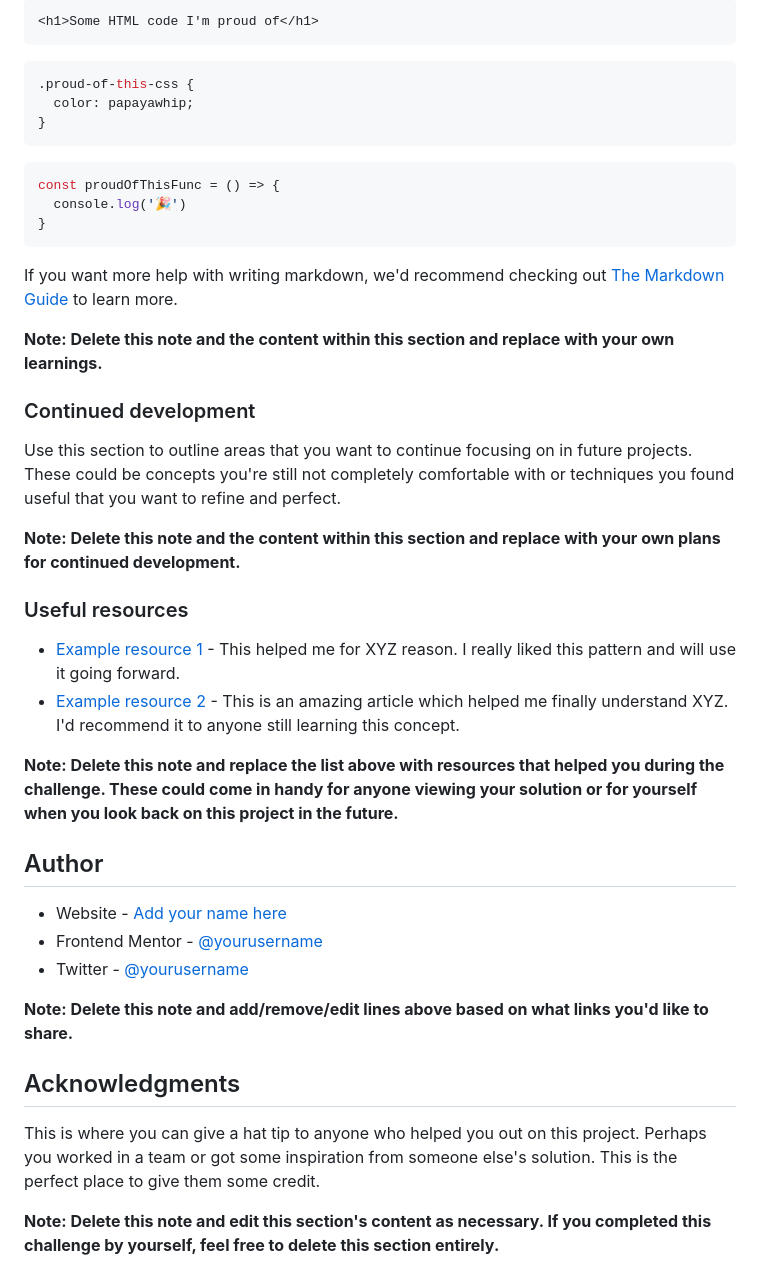
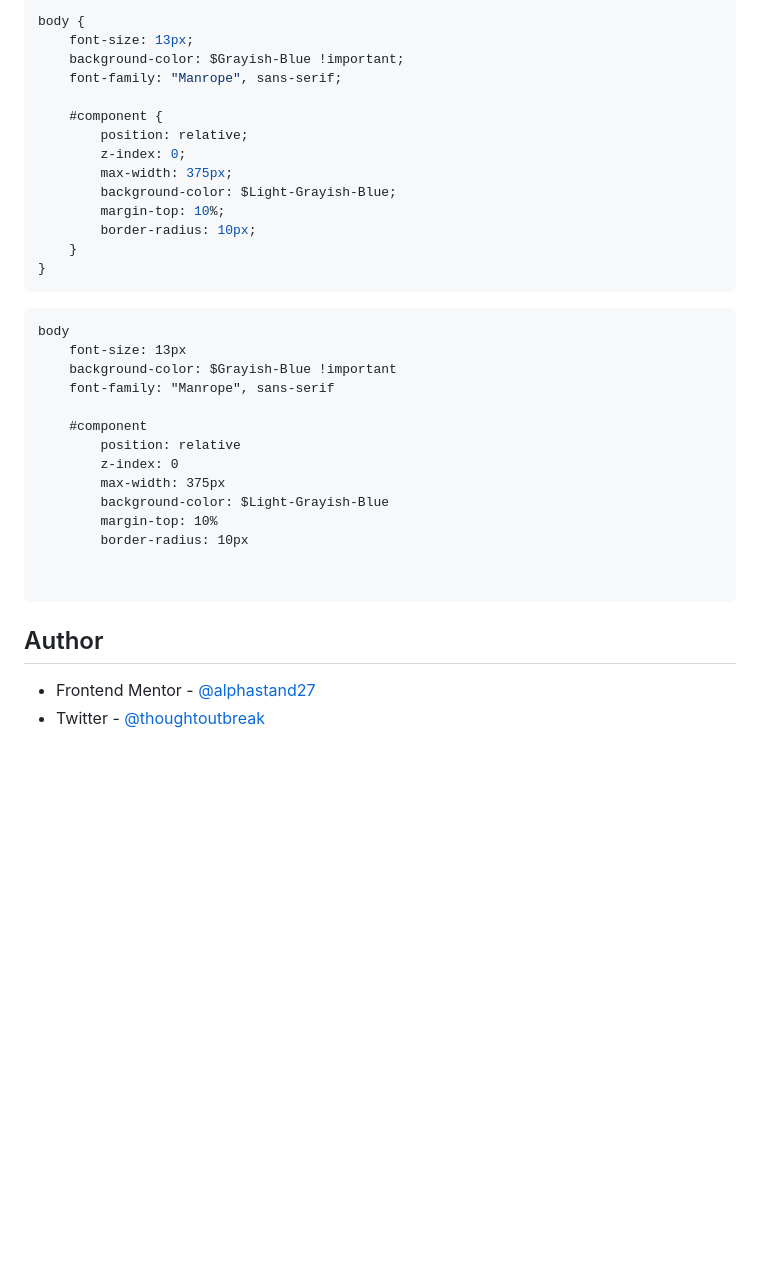
Before and after one commit to alphastand27/article-preview-component-master, a Markdown page: README.md, the part around the change printed below. GitHub-like rendering; blank space fills up the shorter version.

````diff
--- a/README.md
+++ b/README.md
@@ -67,45 +52,38 @@ To see how you can add code snippets, see below:
 
-```html
-<h1>Some HTML code I'm proud of</h1>
-```
-```css
-.proud-of-this-css {
-  color: papayawhip;
+```scss
+body {
+    font-size: 13px;
+    background-color: $Grayish-Blue !important;
+    font-family: "Manrope", sans-serif;
+
+    #component {
+        position: relative;
+        z-index: 0;
+        max-width: 375px;
+        background-color: $Light-Grayish-Blue;
+        margin-top: 10%;
+        border-radius: 10px;
+    }
 }
 ```
-```js
-const proudOfThisFunc = () => {
-  console.log('🎉')
-}
+```sass
+body
+    font-size: 13px
+    background-color: $Grayish-Blue !important
+    font-family: "Manrope", sans-serif
+
+    #component
+        position: relative
+        z-index: 0
+        max-width: 375px
+        background-color: $Light-Grayish-Blue
+        margin-top: 10%
+        border-radius: 10px
+
+
 ```
-
-If you want more help with writing markdown, we'd recommend checking out [The Markdown Guide](https://www.markdownguide.org/) to learn more.
-
-**Note: Delete this note and the content within this section and replace with your own learnings.**
-
-### Continued development
-
-Use this section to outline areas that you want to continue focusing on in future projects. These could be concepts you're still not completely comfortable with or techniques you found useful that you want to refine and perfect.
-
-**Note: Delete this note and the content within this section and replace with your own plans for continued development.**
-
-### Useful resources
-
-- [Example resource 1](https://www.example.com) - This helped me for XYZ reason. I really liked this pattern and will use it going forward.
-- [Example resource 2](https://www.example.com) - This is an amazing article which helped me finally understand XYZ. I'd recommend it to anyone still learning this concept.
-
-**Note: Delete this note and replace the list above with resources that helped you during the challenge. These could come in handy for anyone viewing your solution or for yourself when you look back on this project in the future.**
 
 ## Author
 
-- Website - [Add your name here](https://www.your-site.com)
-- Frontend Mentor - [@yourusername](https://www.frontendmentor.io/profile/yourusername)
-- Twitter - [@yourusername](https://www.twitter.com/yourusername)
-
-**Note: Delete this note and add/remove/edit lines above based on what links you'd like to share.**
-
-## Acknowledgments
-
-This is where you can give a hat tip to anyone who helped you out on this project. Perhaps you worked in a team or got some inspiration from someone else's solution. This is the perfect place to give them some credit.
-
-**Note: Delete this note and edit this section's content as necessary. If you completed this challenge by yourself, feel free to delete this section entirely.**
+- Frontend Mentor - [@alphastand27](https://www.frontendmentor.io/profile/alphastand27)
+- Twitter - [@thoughtoutbreak](https://x.com/thoughtoutbreak)
````
Also changed, not shown: other parts of README.md (+7 -22 lines), screenshots/Screenshot from 2024-10-08 22-04-32.png (added), screenshots/Screenshot from 2024-10-08 22-04-42.png (added), 7 other files.
